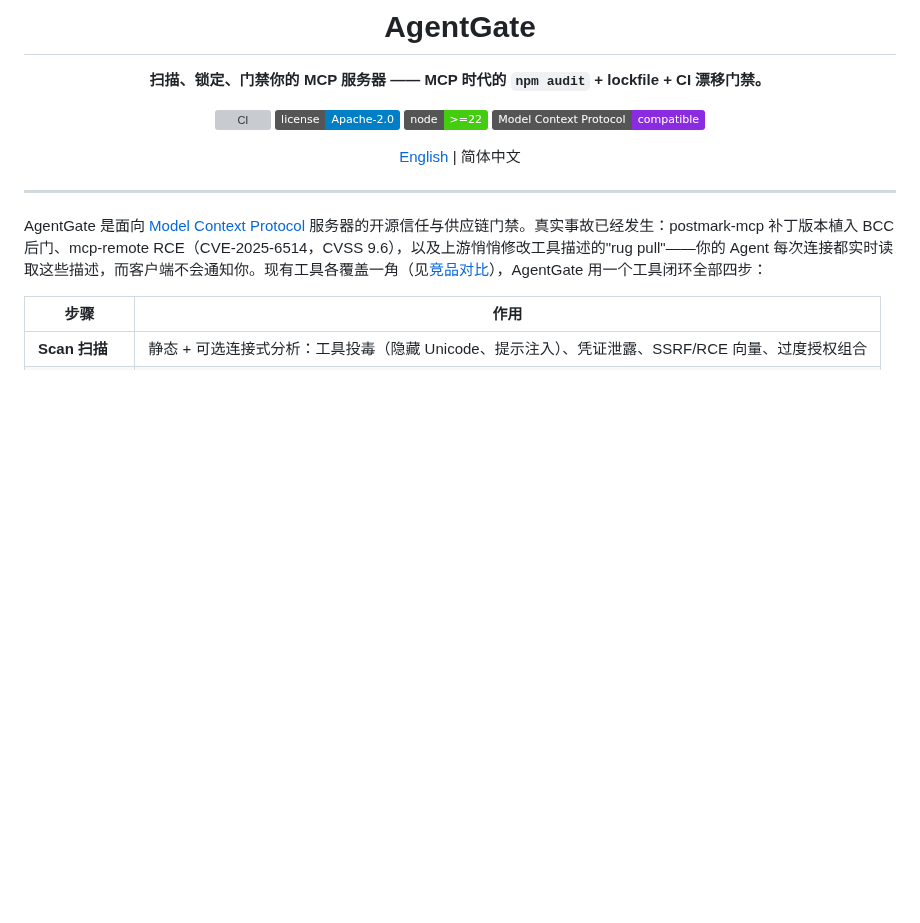
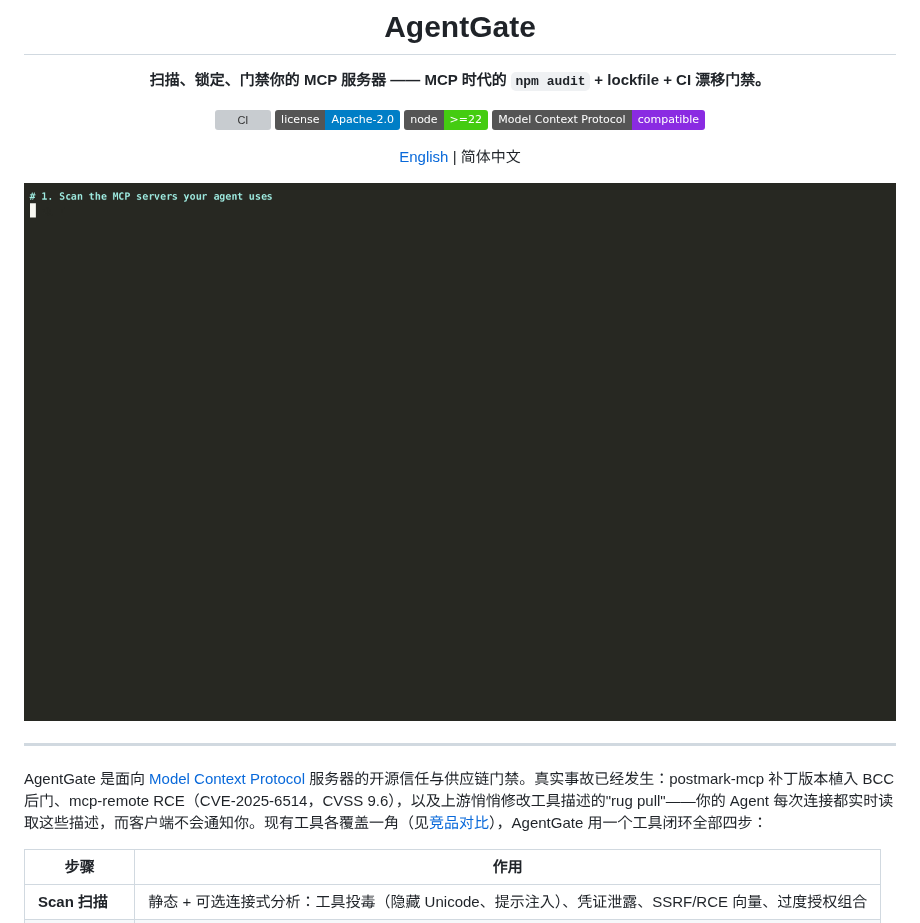
Before and after one commit to wookat/agentgate, a Markdown page: README.zh-CN.md, the part around the change. GitHub-like rendering; pictures changed too: docs/assets/demo.gif (added); badges without logos; blank space fills up the shorter version; grey boxes are pictures that could not be loaded.

```diff
--- a/README.zh-CN.md
+++ b/README.zh-CN.md
@@ -10,6 +10,8 @@
 [![MCP](https://img.shields.io/badge/Model%20Context%20Protocol-compatible-8A2BE2)](https://modelcontextprotocol.io)
 
 [English](README.md) | 简体中文
+
+<img src="docs/assets/demo.gif" alt="agentgate 演示：scan 发现硬编码凭证与未锁定包，lock 固定工具面，diff 捕获上游 rug-pull" width="900">
 
 </div>
 
```
Also changed, not shown: README.md (+2 -0 lines), docs/assets/README.md (added, +27 -0 lines), 3 other files.
